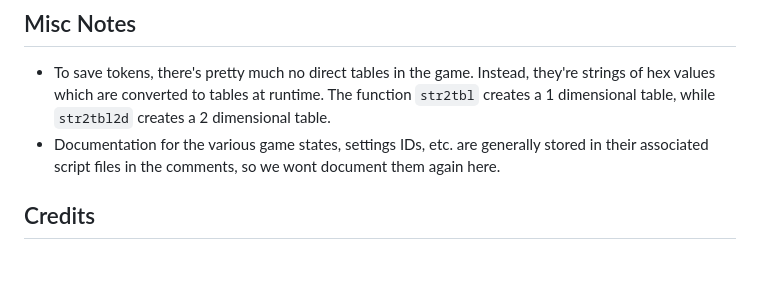
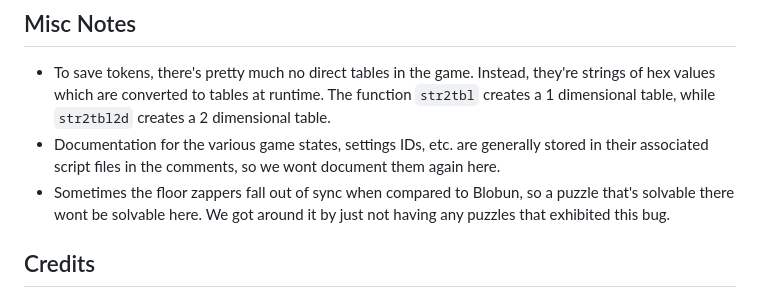
Before and after one commit to CyanSorcery/blobun_mini, a Markdown page: README.md, the part around the change. Rendered like a GitHub page; blank space fills up the shorter version.

```diff
--- a/README.md
+++ b/README.md
@@ -136,6 +136,7 @@ NOTE: Eventually, we will release the pico8 version of the Blobun Level Editor w
 ## Misc Notes
 - To save tokens, there's pretty much no direct tables in the game. Instead, they're strings of hex values which are converted to tables at runtime. The function `str2tbl` creates a 1 dimensional table, while `str2tbl2d` creates a 2 dimensional table.
 - Documentation for the various game states, settings IDs, etc. are generally stored in their associated script files in the comments, so we wont document them again here.
+- Sometimes the floor zappers fall out of sync when compared to Blobun, so a puzzle that's solvable there wont be solvable here. We got around it by just not having any puzzles that exhibited this bug.
 
 ## Credits
 - PICO-8 - Lexaloffle Games
```
